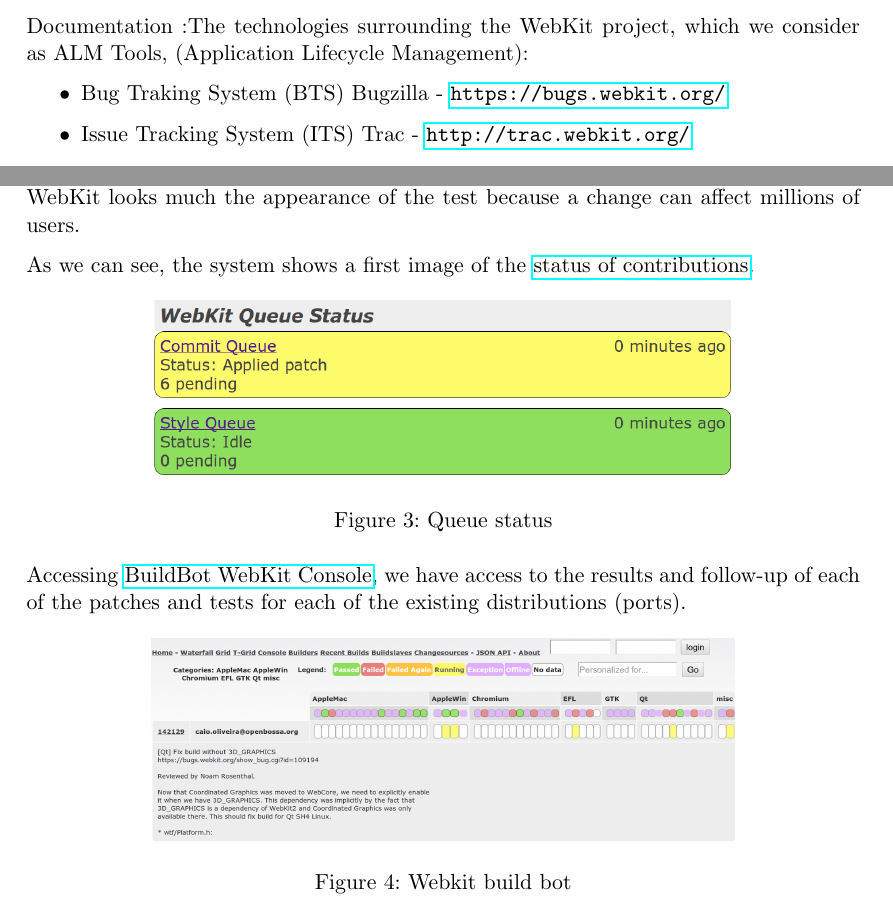
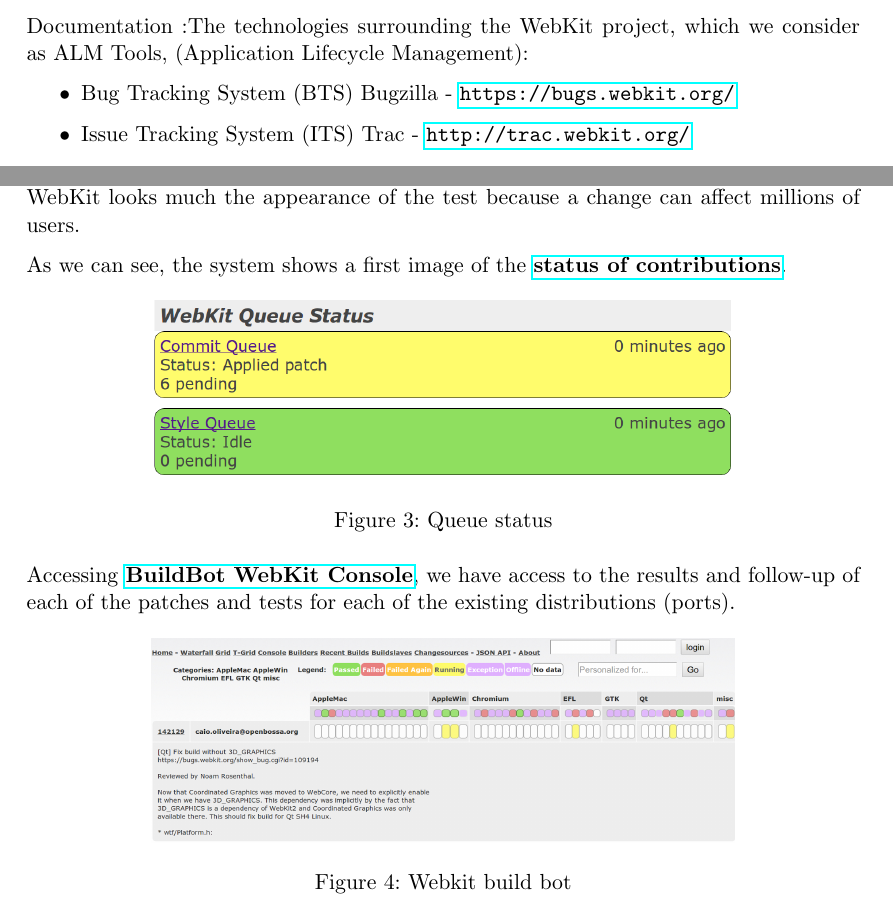
Before and after one commit to mswl-2012-2013/mswl-case-studies-ii, a LaTeX document (ricardogarfe/final_report/000-community-talks.tex, which reads ricardogarfe/final_report/002-webkit-community-talk.tex): two parts of pages 7 and 8 of 43, joined at a grey line, cut so that both start at the same text. Compiled offline with pdfLaTeX.

Commit message:
Update 002-webkit-community-talk.tex
I add bold format to all the linked text . so the reader can knew there is a link  here

```diff
--- a/ricardogarfe/final_report/002-webkit-community-talk.tex
+++ b/ricardogarfe/final_report/002-webkit-community-talk.tex
@@ -21,7 +21,7 @@
 \par Documentation :The technologies surrounding the WebKit project, which we consider as ALM Tools, (Application Lifecycle Management):
 
 \begin{itemize}
-	\item Bug Traking System (BTS) Bugzilla - \url{https://bugs.webkit.org/}
+	\item Bug Tracking System (BTS) Bugzilla - \url{https://bugs.webkit.org/}
 	\item Issue Tracking System (ITS) Trac - \url{http://trac.webkit.org/}
 	\item Early Warning Systems (EWS) Bugzilla - \url{http://webkit-commit-queue.appspot.com/}
 	\item Developer Guides for each Operative System - \url{http://www.webkit.org/building/tools.html}
@@ -29,7 +29,7 @@
 
 \par I will highlight as the \textbf{EWS} tool. \textit{EWS} offers a tracking code contribution we have made to the project (via a patch). It reflects the results of each test in each type of platform. WebKit looks much the appearance of the test because a change can affect millions of users.
 
-\par As we can see, the system shows a first image of the \href{http://webkit-commit-queue.appspot.com/}{status of contributions}.
+\par As we can see, the system shows a first image of the \textbf {\href{http://webkit-commit-queue.appspot.com/}{status of contributions}}.
 
 \begin{figure}[htp]
     \centering
@@ -38,7 +38,7 @@
     \label{queue-status}
 \end{figure}
 
-\par Accessing \href{http://build.webkit.org/console}{BuildBot WebKit Console}, we have access to the results and follow-up of each of the patches and tests for each of the existing distributions (ports).
+\par Accessing   \textbf {\href{http://build.webkit.org/console}{BuildBot WebKit Console}}, we have access to the results and follow-up of each of the patches and tests for each of the existing distributions (ports).
 
 \begin{figure}[htp]
     \centering
```
Also changed, not shown: ricardogarfe/final_report/002-webkit-community-talk.tex (4 more changed lines).
